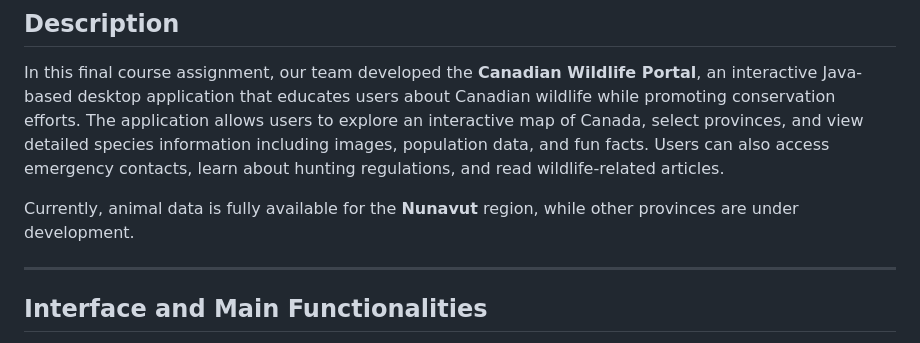
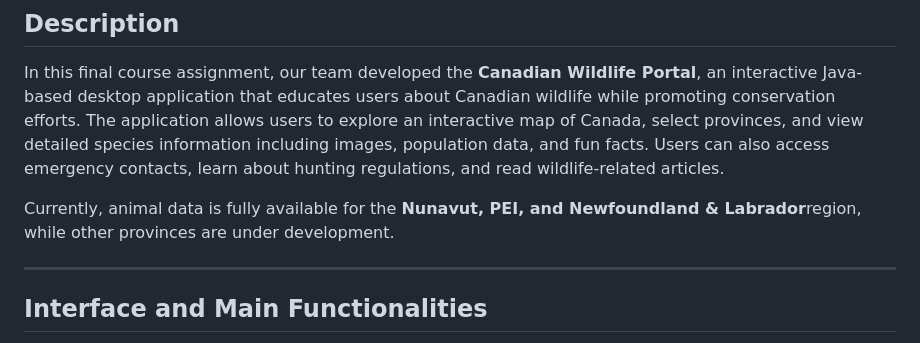
Before and after one commit to dianaRiyahi/CGHPM, a Markdown page: README.md, the part around the change. GitHub-like rendering.

```diff
--- a/README.md
+++ b/README.md
@@ -11,7 +11,7 @@ Assignment completed for Software Design and Analysis for the Winter 2025 semest
 ## Description
 In this final course assignment, our team developed the **Canadian Wildlife Portal**, an interactive Java-based desktop application that educates users about Canadian wildlife while promoting conservation efforts. The application allows users to explore an interactive map of Canada, select provinces, and view detailed species information including images, population data, and fun facts. Users can also access emergency contacts, learn about hunting regulations, and read wildlife-related articles.
 
-Currently, animal data is fully available for the **Nunavut** region, while other provinces are under development.
+Currently, animal data is fully available for the **Nunavut, PEI, and Newfoundland & Labrador**region, while other provinces are under development.
 
 ---
 
```
